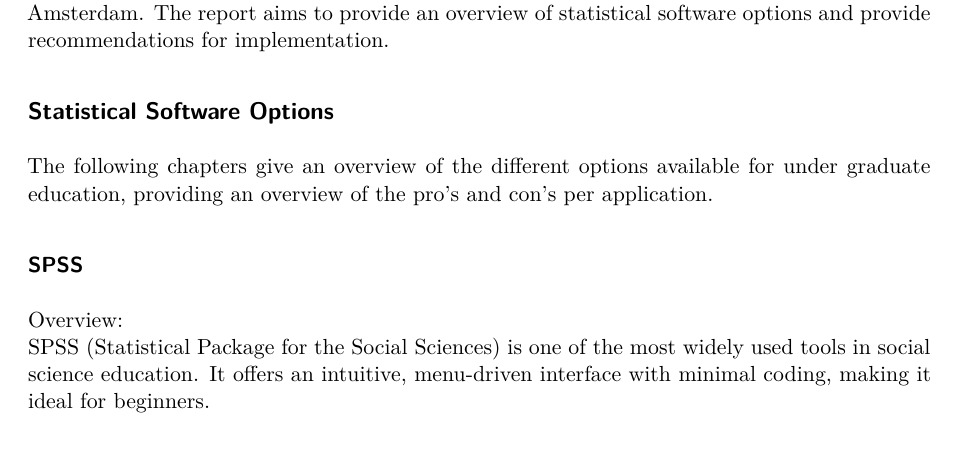
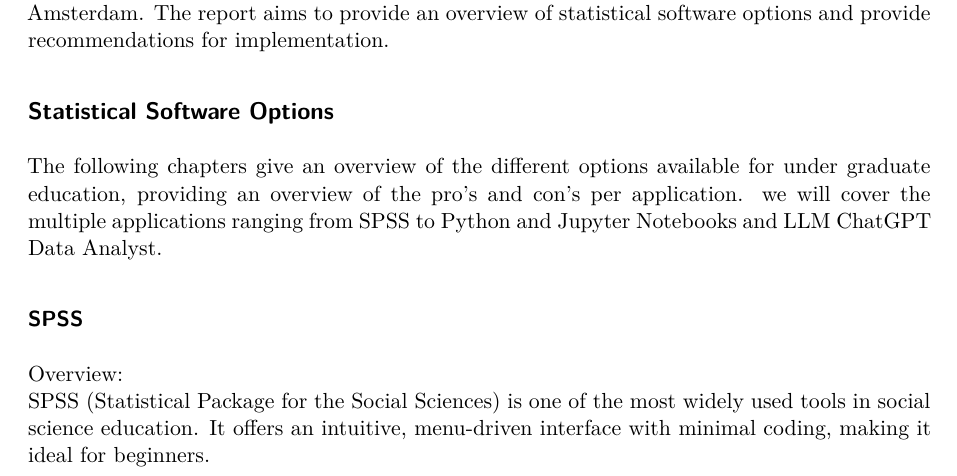
Before and after one commit to ShKlinkenberg/Statistical-Software-Options-for-Bachelor-Education, a Quarto document (Statistical-Software-Options-for-Social-Science-Education.qmd): part of page 1 of 5, cut so that both start at the same text. Rendered offline with R 4.5, knitr and Pandoc in place of Quarto, then LaTeX, with nearby package versions.

Commit message:
some changes

```diff
--- a/Statistical-Software-Options-for-Social-Science-Education.qmd
+++ b/Statistical-Software-Options-for-Social-Science-Education.qmd
@@ -15,7 +15,7 @@
 
 ## Statistical Software Options
 
-The following chapters give an overview of the different options available for under graduate education, providing an overview of the pro's and con's per application.
+The following chapters give an overview of the different options available for under graduate education, providing an overview of the pro's and con's per application. we will cover the multiple applications ranging from SPSS to Python and Jupyter Notebooks and LLM ChatGPT Data Analyst.
 
 ### SPSS
 
```
